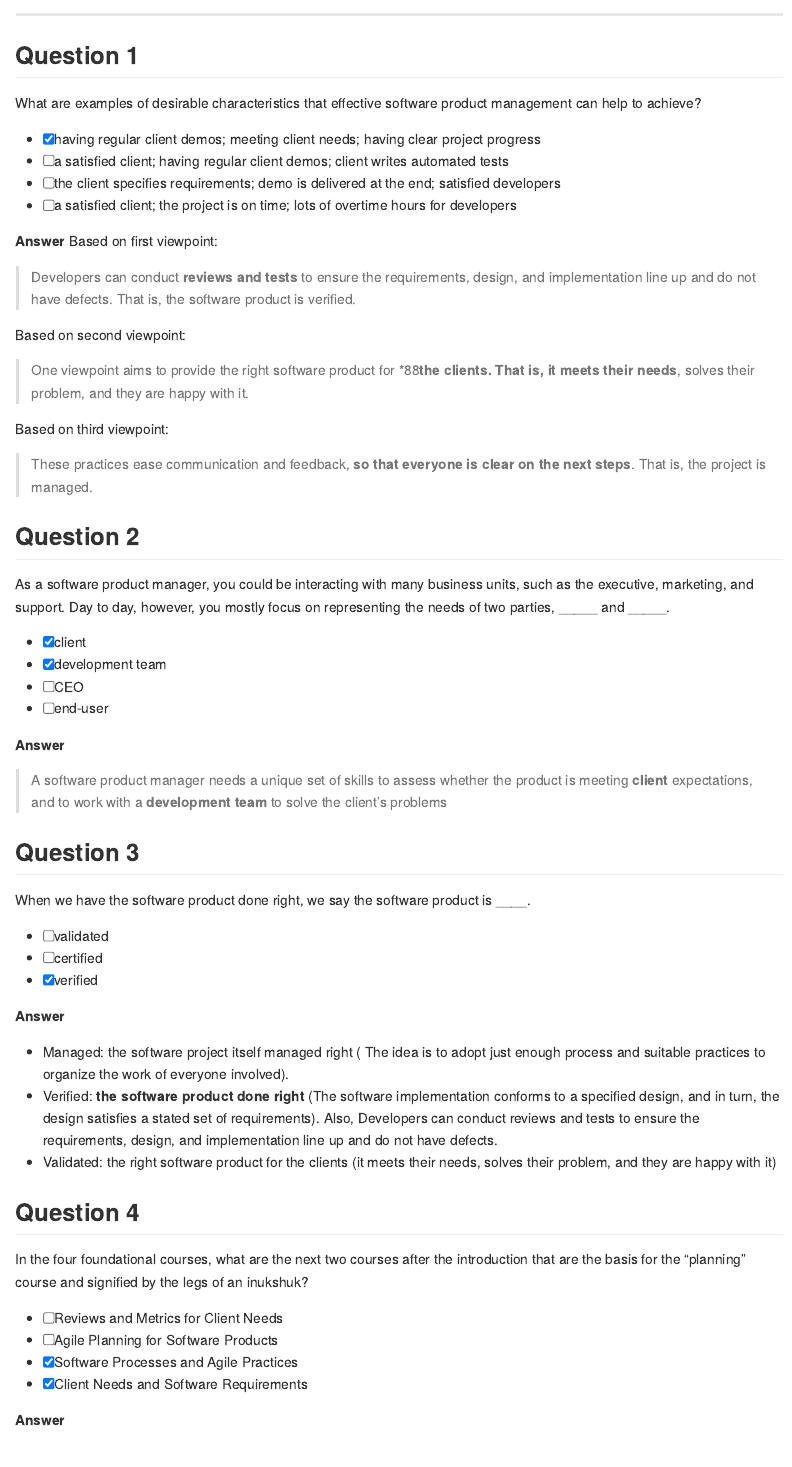
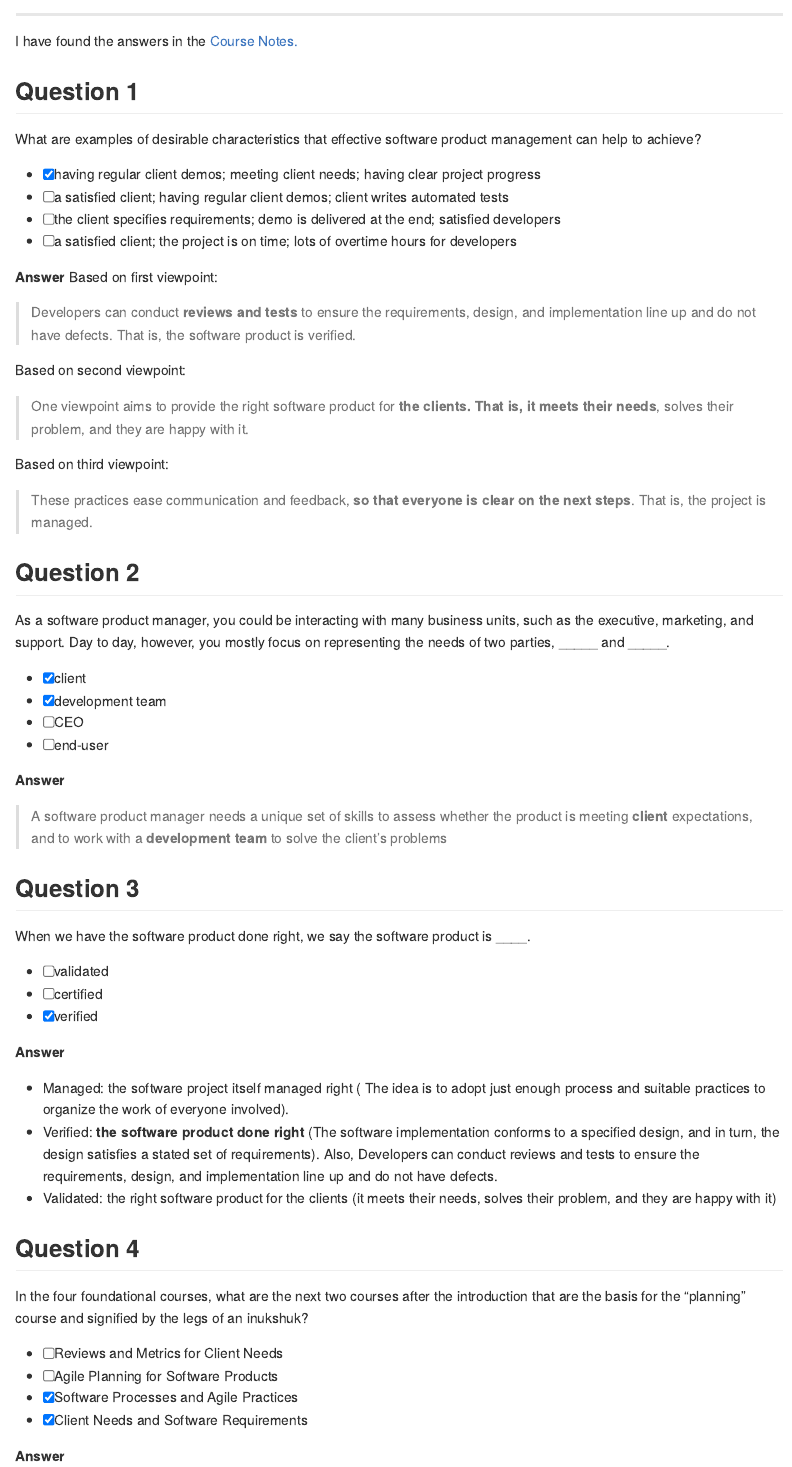
Before and after one commit to AndersonUyekita/introduction-to-software-product-management, an R Markdown document (Week 1/quiz-1_introduction-to-software-product-management.Rmd): the page in a window 1100 px wide, from 360 px down. The pictures show the output file Week 1/quiz-1_introduction-to-software-product-management.md that the author committed with the source, drawn offline in the style of GitHub.

Commit message:
Adding URL to Course Notes.

```diff
--- a/Week 1/quiz-1_introduction-to-software-product-management.Rmd
+++ b/Week 1/quiz-1_introduction-to-software-product-management.Rmd
@@ -2,6 +2,7 @@
 title: '`Quiz 1` Introduction to Software Product Management'
 author: '`r if(knitr::is_html_output()) {"&#x1f468;&#x1F3FB;&#x200d;&#x1f4bb; Anderson H Uyekita"} else {NULL}`'
 output:
+  github_document: default
   html_document:
     self_contained: yes
     toc: true
@@ -9,7 +10,6 @@ output:
     toc_float:
       collapsed: false
       smooth_scroll: true
-  github_document: default
 params:
   author: 'Anderson H Uyekita'
   course: 'Introduction to Software Product Management'
@@ -40,6 +40,8 @@ library(lubridate)
 
 --------------------------------------------------------------------------------
 
+I have found the answers in the [Course Notes.](https://github.com/AndersonUyekita/introduction-to-software-product-management/blob/main/resources/c1-course-notes-introduction-to-software-product-management.pdf)
+
 ## Question 1
 
 What are examples of desirable characteristics that effective software product management can help to achieve?
@@ -56,7 +58,7 @@ Based on first viewpoint:
 
 Based on second viewpoint:
 
-> One viewpoint aims to provide the right software product for *88**the clients. That is, it meets their needs**, solves their problem, and they are happy with it.
+> One viewpoint aims to provide the right software product for **the clients. That is, it meets their needs**, solves their problem, and they are happy with it.
 
 Based on third viewpoint:
 
```
Also changed, not shown: Week 1/quiz-1_introduction-to-software-product-management.md, 1 other file.
